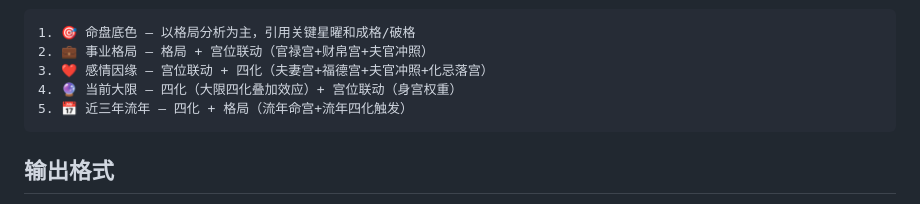
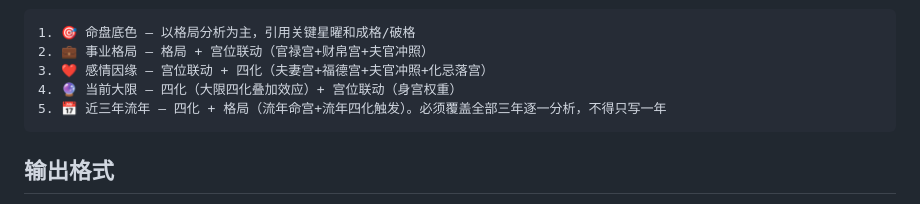
Before and after one commit to TheWher/bazi-paipan, a Markdown page: .claude/agents/ziwei-synth.md, the part around the change. GitHub-like rendering.

````diff
--- a/.claude/agents/ziwei-synth.md
+++ b/.claude/agents/ziwei-synth.md
@@ -43,7 +43,7 @@ user message 包含三位专家撰写的深度分析段落，每个段落已按
 2. 💼 事业格局 — 格局 + 宫位联动（官禄宫+财帛宫+夫官冲照）
 3. ❤️ 感情因缘 — 宫位联动 + 四化（夫妻宫+福德宫+夫官冲照+化忌落宫）
 4. 🔮 当前大限 — 四化（大限四化叠加效应）+ 宫位联动（身宫权重）
-5. 📅 近三年流年 — 四化 + 格局（流年命宫+流年四化触发）
+5. 📅 近三年流年 — 四化 + 格局（流年命宫+流年四化触发）。必须覆盖全部三年逐一分析，不得只写一年
 ```
 
 ## 输出格式
````
Also changed, not shown: .claude/agents/ziwei-palace.md (+2 -0 lines), .claude/agents/ziwei-sihua.md (+2 -0 lines).
